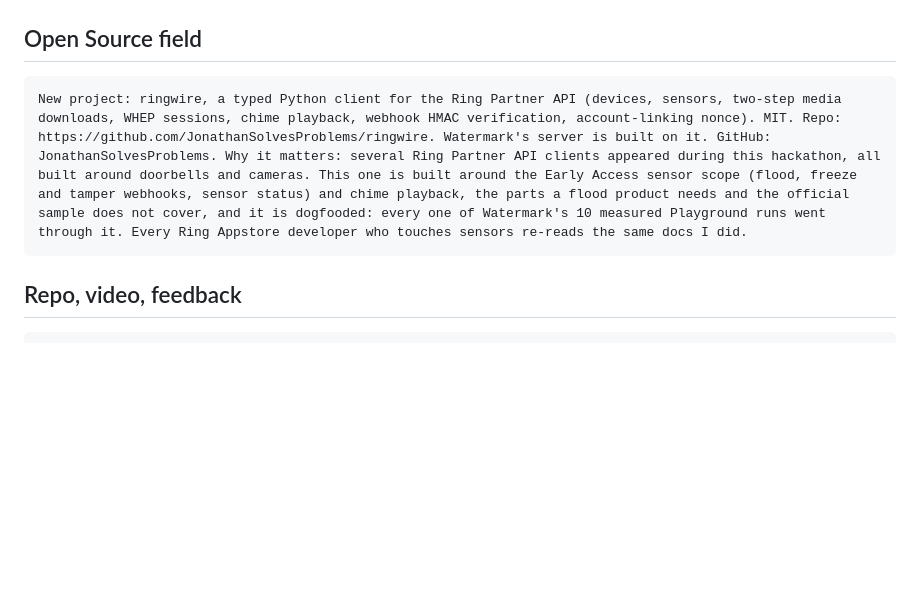
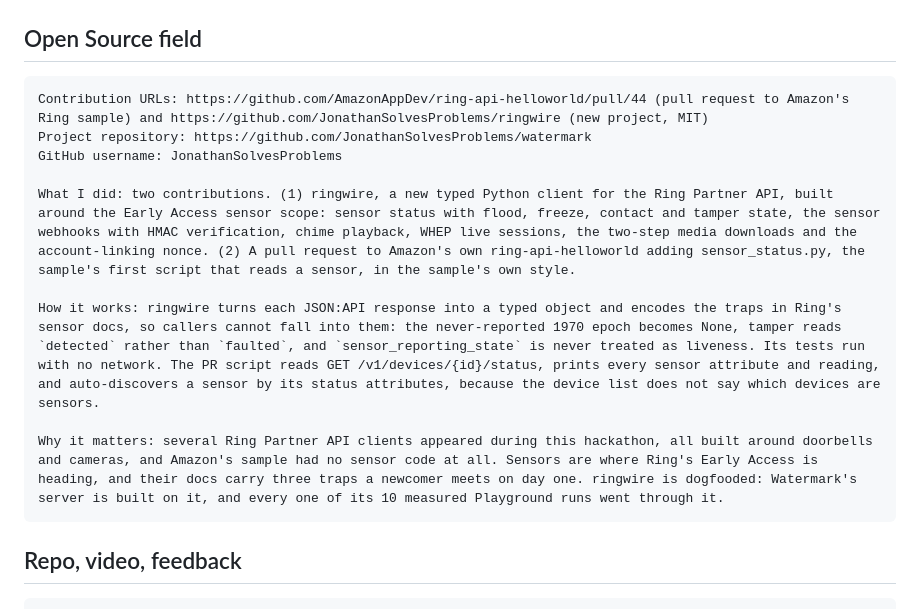
Before and after one commit to JonathanSolvesProblems/watermark, a Markdown page: docs/SUBMISSION.md, the part around the change. Rendered like a GitHub page; blank space fills up the shorter version.

Commit message:
Open Source field: PR 44 to ring-api-helloworld plus ringwire, in the fields the rules require

````diff
--- a/docs/SUBMISSION.md
+++ b/docs/SUBMISSION.md
@@ -56,7 +56,15 @@ AWS IoT Core delivers the dispatch to the rover: the rover is a Thing (rover-1)
 ## Open Source field
 
 ```
-New project: ringwire, a typed Python client for the Ring Partner API (devices, sensors, two-step media downloads, WHEP sessions, chime playback, webhook HMAC verification, account-linking nonce). MIT. Repo: https://github.com/JonathanSolvesProblems/ringwire. Watermark's server is built on it. GitHub: JonathanSolvesProblems. Why it matters: several Ring Partner API clients appeared during this hackathon, all built around doorbells and cameras. This one is built around the Early Access sensor scope (flood, freeze and tamper webhooks, sensor status) and chime playback, the parts a flood product needs and the official sample does not cover, and it is dogfooded: every one of Watermark's 10 measured Playground runs went through it. Every Ring Appstore developer who touches sensors re-reads the same docs I did.
+Contribution URLs: https://github.com/AmazonAppDev/ring-api-helloworld/pull/44 (pull request to Amazon's Ring sample) and https://github.com/JonathanSolvesProblems/ringwire (new project, MIT)
+Project repository: https://github.com/JonathanSolvesProblems/watermark
+GitHub username: JonathanSolvesProblems
+
+What I did: two contributions. (1) ringwire, a new typed Python client for the Ring Partner API, built around the Early Access sensor scope: sensor status with flood, freeze, contact and tamper state, the sensor webhooks with HMAC verification, chime playback, WHEP live sessions, the two-step media downloads and the account-linking nonce. (2) A pull request to Amazon's own ring-api-helloworld adding sensor_status.py, the sample's first script that reads a sensor, in the sample's own style.
+
+How it works: ringwire turns each JSON:API response into a typed object and encodes the traps in Ring's sensor docs, so callers cannot fall into them: the never-reported 1970 epoch becomes None, tamper reads `detected` rather than `faulted`, and `sensor_reporting_state` is never treated as liveness. Its tests run with no network. The PR script reads GET /v1/devices/{id}/status, prints every sensor attribute and reading, and auto-discovers a sensor by its status attributes, because the device list does not say which devices are sensors.
+
+Why it matters: several Ring Partner API clients appeared during this hackathon, all built around doorbells and cameras, and Amazon's sample had no sensor code at all. Sensors are where Ring's Early Access is heading, and their docs carry three traps a newcomer meets on day one. ringwire is dogfooded: Watermark's server is built on it, and every one of its 10 measured Playground runs went through it.
 ```
 
 ## Repo, video, feedback
````
